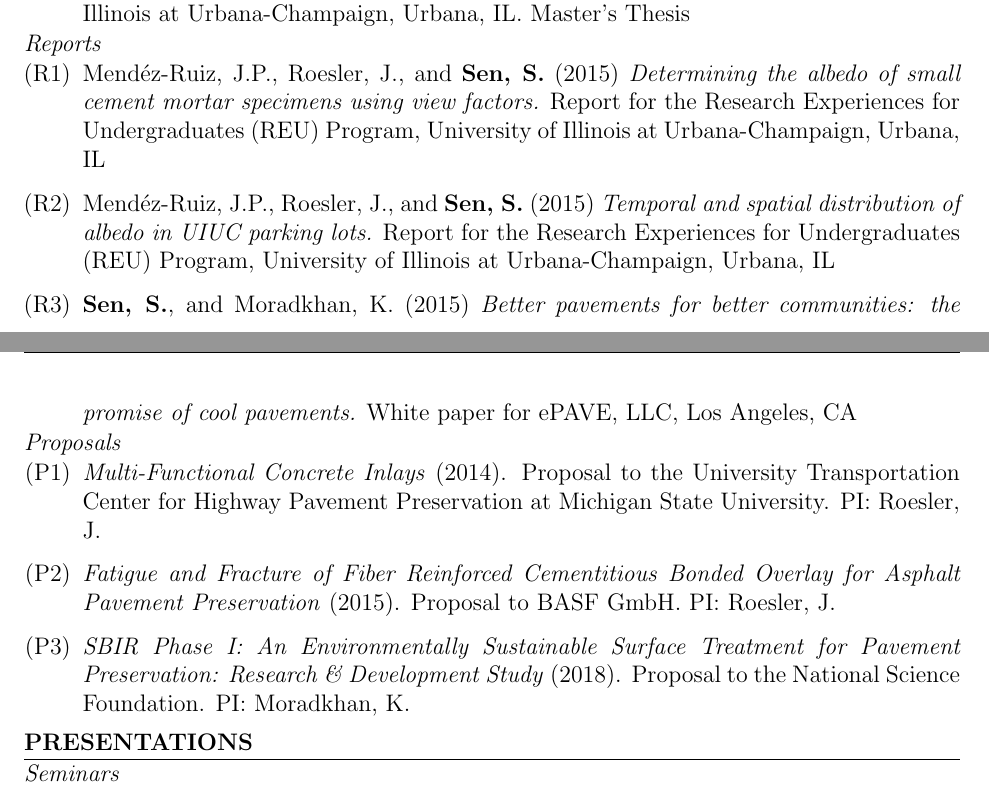
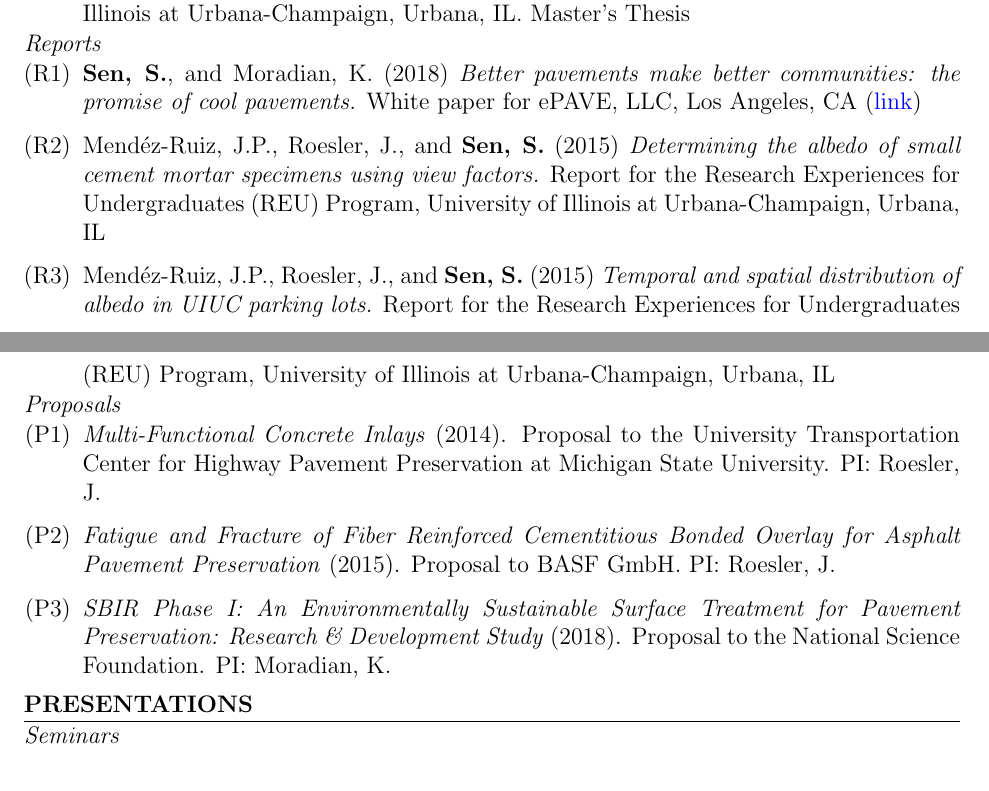
Before and after one commit to sushobhansen/CV, a LaTeX CV (sushobhan-sen-cv.tex): two parts of pages 4 and 5 of 9, joined at a grey line, cut so that both start at the same text. Compiled offline with pdfLaTeX.

Commit message:
Updated report and proposal at ePAVE

```diff
--- a/sushobhan-sen-cv.tex
+++ b/sushobhan-sen-cv.tex
@@ -159,16 +159,17 @@ Interned at ePAVE, LLC, a company developing a cool pavement solution to mitigat
 
 \subsection*{Reports}
 \begin{enumerate}[label=(R\arabic*)]
+	\item \textbf{Sen, S.}, and Moradian, K. (2018) \textit{Better pavements make better communities: the promise of cool pavements.} White paper for ePAVE, LLC, Los Angeles, CA (\href{http://www.epavellc.com/wp-content/uploads/ePAVE-White-Paper.pdf}{link})
 	\item Mend\'ez-Ruiz, J.P., Roesler, J., and \textbf{Sen, S.} (2015) \textit{Determining the albedo of small cement mortar specimens using view factors.} Report for the Research Experiences for Undergraduates (REU) Program, University of Illinois at Urbana-Champaign, Urbana, IL
 	\item Mend\'ez-Ruiz, J.P., Roesler, J., and \textbf{Sen, S.} (2015) \textit{Temporal and spatial distribution of albedo in UIUC parking lots.} Report for the Research Experiences for Undergraduates (REU) Program, University of Illinois at Urbana-Champaign, Urbana, IL
-	\item \textbf{Sen, S.}, and Moradkhan, K. (2015) \textit{Better pavements for better communities: the promise of cool pavements.} White paper for ePAVE, LLC, Los Angeles, CA
+
 \end{enumerate}
 
 \subsection*{Proposals}
 \begin{enumerate}[label=(P\arabic*)]
 	\item \textit{Multi-Functional Concrete Inlays} (2014). Proposal to the University Transportation Center for Highway Pavement Preservation at Michigan State University. PI: Roesler, J.
 	\item \textit{Fatigue and Fracture of Fiber Reinforced Cementitious Bonded Overlay for Asphalt Pavement Preservation} (2015). Proposal to BASF GmbH. PI: Roesler, J.
-	\item \textit{SBIR Phase I: An Environmentally Sustainable Surface Treatment for Pavement Preservation: Research \& Development Study} (2018). Proposal to the National Science Foundation. PI: Moradkhan, K.
+	\item \textit{SBIR Phase I: An Environmentally Sustainable Surface Treatment for Pavement Preservation: Research \& Development Study} (2018). Proposal to the National Science Foundation. PI: Moradian, K.
 \end{enumerate}
 
 % --------------------------------
```
Also changed, not shown: sushobhan-sen-cv.pdf.
